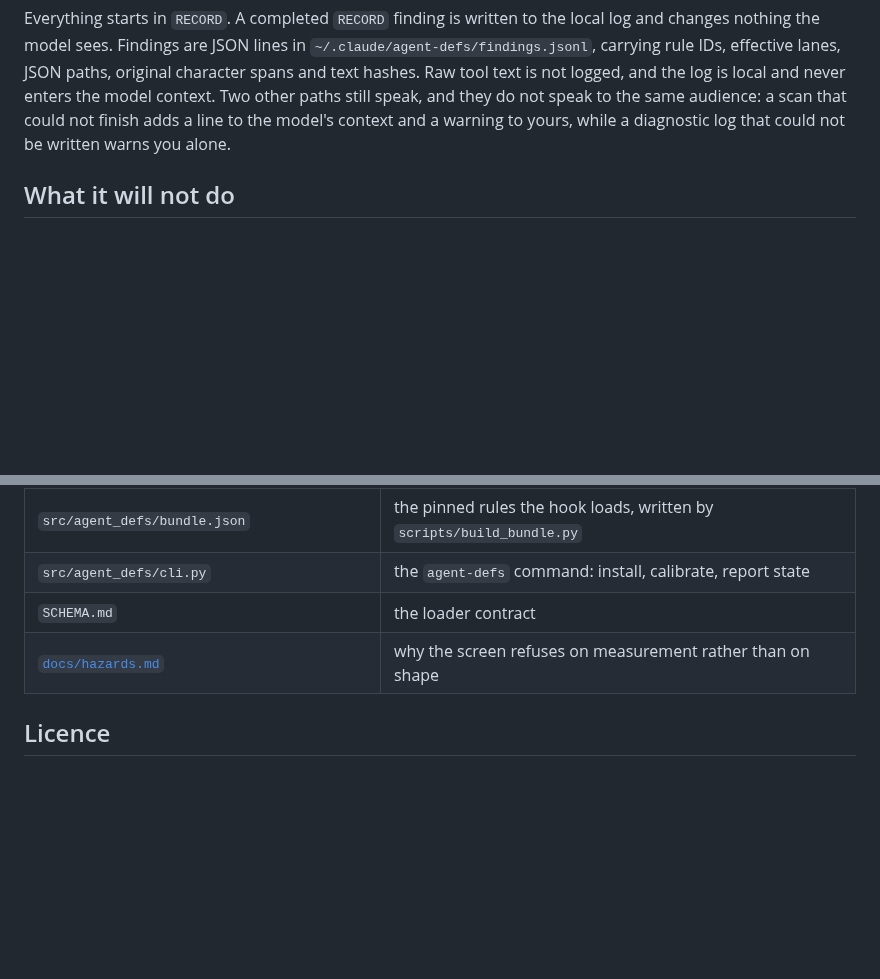
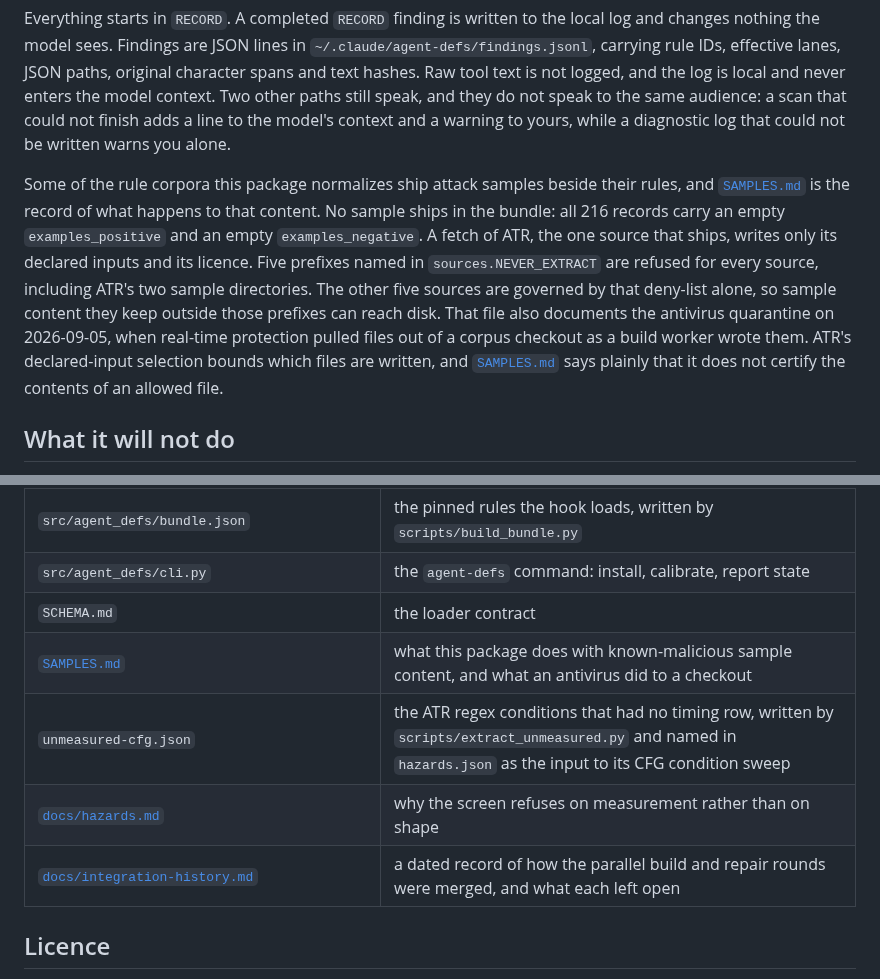
Before and after one commit to yzhao062/agent-defs, a Markdown page: README.md, 2 parts joined by grey strips. Drawn GitHub-style; folded sections open; blank space fills up the shorter version.

```diff
--- a/README.md
+++ b/README.md
@@ -112,6 +134,17 @@ rule IDs, effective lanes, JSON paths, original character spans and text hashes.
 logged, and the log is local and never enters the model context. Two other paths still speak, and
 they do not speak to the same audience: a scan that could not finish adds a line to the model's
 context and a warning to yours, while a diagnostic log that could not be written warns you alone.
+
+Some of the rule corpora this package normalizes ship attack samples beside their rules, and
+[`SAMPLES.md`](SAMPLES.md) is the record of what happens to that content. No sample ships in the
+bundle: all 216 records carry an empty `examples_positive` and an empty `examples_negative`. A fetch
+of ATR, the one source that ships, writes only its declared inputs and its licence. Five prefixes
+named in `sources.NEVER_EXTRACT` are refused for every source, including ATR's two sample
+directories. The other five sources are governed by that deny-list alone, so sample content they
+keep outside those prefixes can reach disk. That file also documents the antivirus
+quarantine on 2026-09-05, when real-time protection pulled files out of a corpus checkout as a build
+worker wrote them. ATR's declared-input selection bounds which files are written, and
+[`SAMPLES.md`](SAMPLES.md) says plainly that it does not certify the contents of an allowed file.
 
 ## What it will not do
 
@@ -314,7 +347,10 @@ archive digest, the licence path and the counting method for each.
 | `src/agent_defs/bundle.json` | the pinned rules the hook loads, written by `scripts/build_bundle.py` |
 | `src/agent_defs/cli.py` | the `agent-defs` command: install, calibrate, report state |
 | `SCHEMA.md` | the loader contract |
+| [`SAMPLES.md`](SAMPLES.md) | what this package does with known-malicious sample content, and what an antivirus did to a checkout |
+| `unmeasured-cfg.json` | the ATR regex conditions that had no timing row, written by `scripts/extract_unmeasured.py` and named in `hazards.json` as the input to its CFG condition sweep |
 | [`docs/hazards.md`](docs/hazards.md) | why the screen refuses on measurement rather than on shape |
+| [`docs/integration-history.md`](docs/integration-history.md) | a dated record of how the parallel build and repair rounds were merged, and what each left open |
 
 </details>
 
```
Also changed, not shown: other parts of README.md (+22 -0 lines), docs/distribution.md (+37 -8 lines), docs/integration-history.md (renamed from INTEGRATION.md, +8 -1 lines), docs/hero.png (added), 5 other files.
